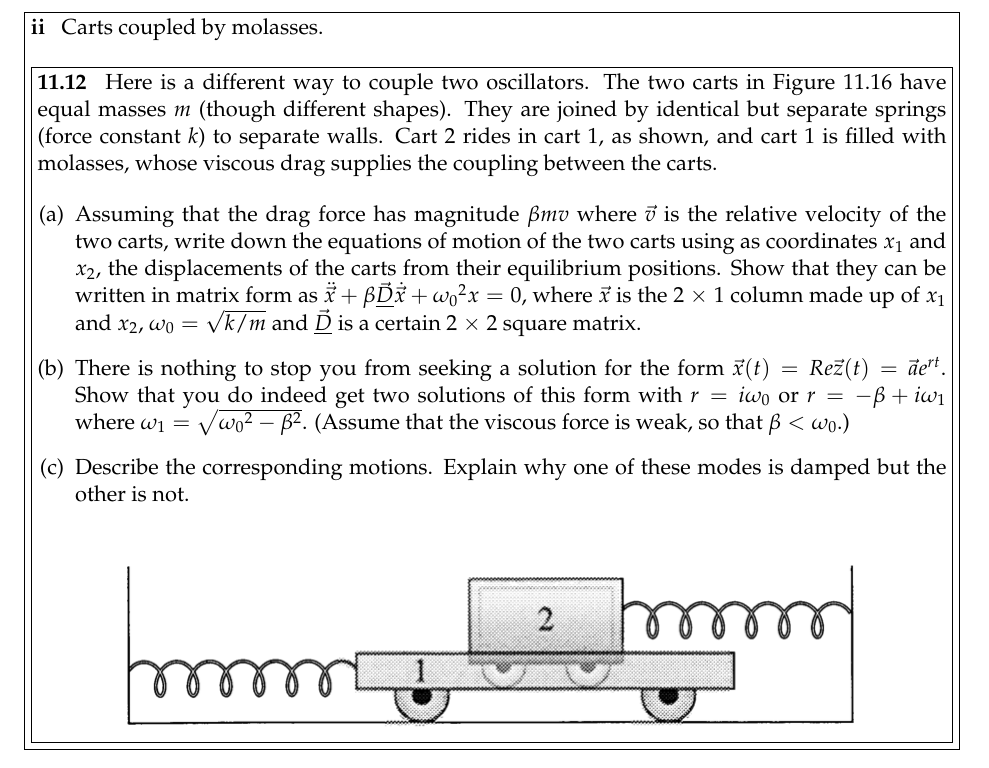
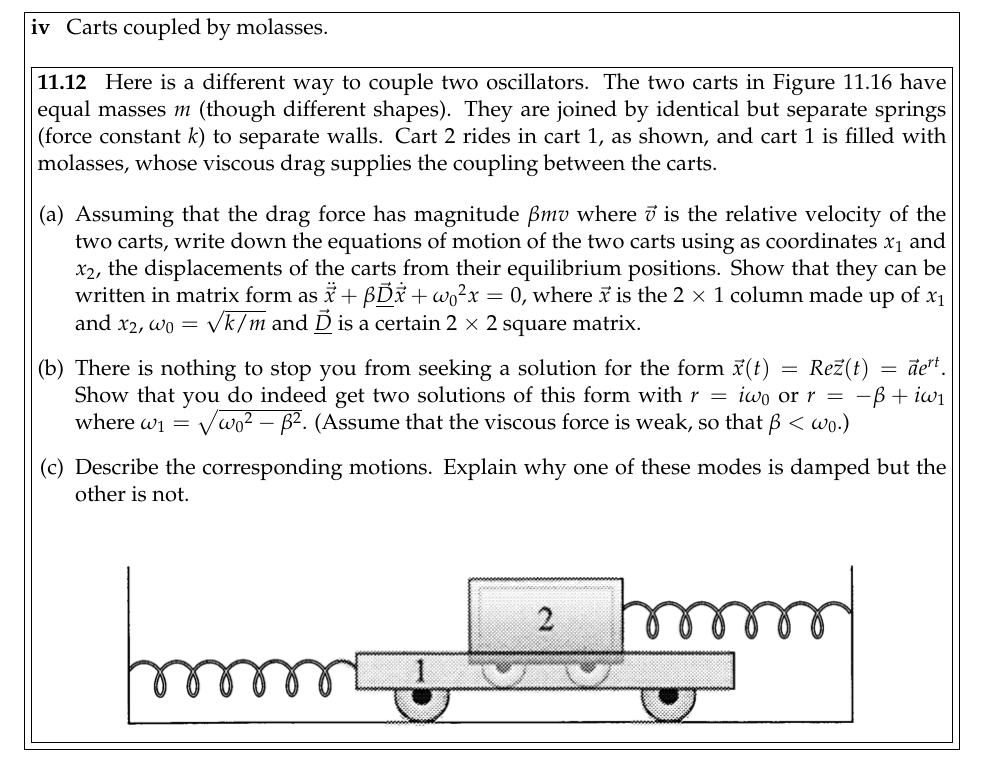
Before and after one commit to amatherbishop/Theoretical-Mechanics, a LaTeX problem sheet (hw17/hw17.tex): part of page 4 of 4, cut so that both start at the same text. Compiled offline with pdfLaTeX.

Commit message:
Fixed roman numerals in hw17

```diff
--- a/hw17/hw17.tex
+++ b/hw17/hw17.tex
@@ -96,7 +96,7 @@ Damped carts and normal coordinates. In part (c), don't forget to add the homoge
 \newpage
 
 
-\begin{problem}[ii]
+\begin{problem}[iv]
 Carts coupled by molasses.
 
 \begin{problem}[11.12]
```
Also changed, not shown: hw17/hw17.pdf.
